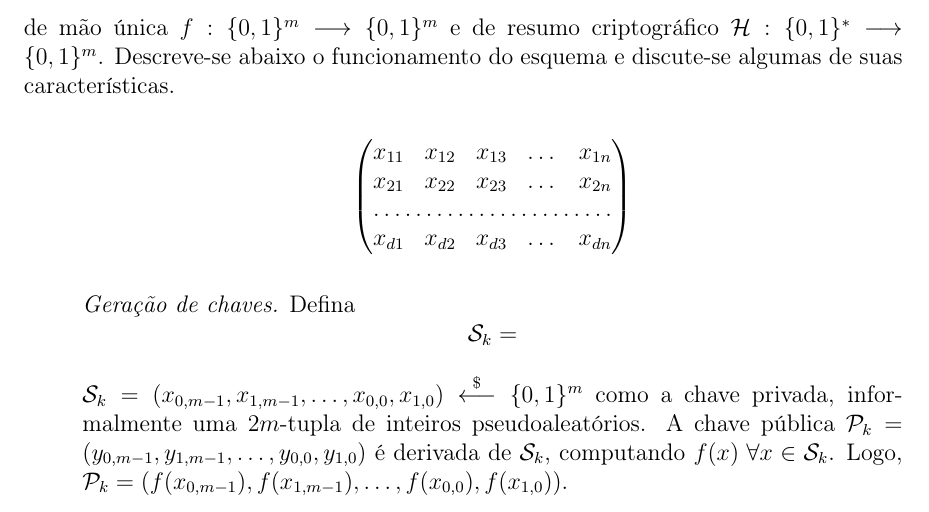
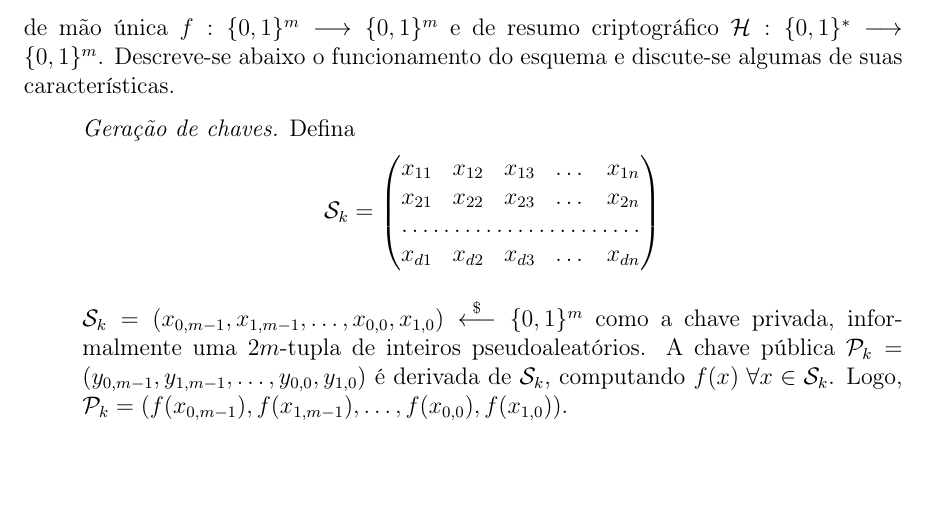
Before and after one commit to zambonin/bsc, a LaTeX document (bsc.tex): part of page 14 of 21, cut so that both start at the same text, the shorter picture padded with empty space. Compiled offline with pdfLaTeX.

Commit message:
sharelatex: update bsc.tex from r6735 to r6737

```diff
--- a/bsc.tex
+++ b/bsc.tex
@@ -689,17 +689,13 @@ e discute-se algumas de suas características.
 
 \begin{enumerate}
 
-\[
-\begin{pmatrix}
+    \item[] \emph{Geração de chaves.} Defina \[
+    \text{\sk{}} = \begin{pmatrix}
     x_{11}       & x_{12} & x_{13} & \dots & x_{1n} \\
     x_{21}       & x_{22} & x_{23} & \dots & x_{2n} \\
     \hdotsfor{5} \\
     x_{d1}       & x_{d2} & x_{d3} & \dots & x_{dn}
 \end{pmatrix}
-\]
-
-    \item[] \emph{Geração de chaves.} Defina \[
-    \text{\sk{}} =
     \]
 
 
```
